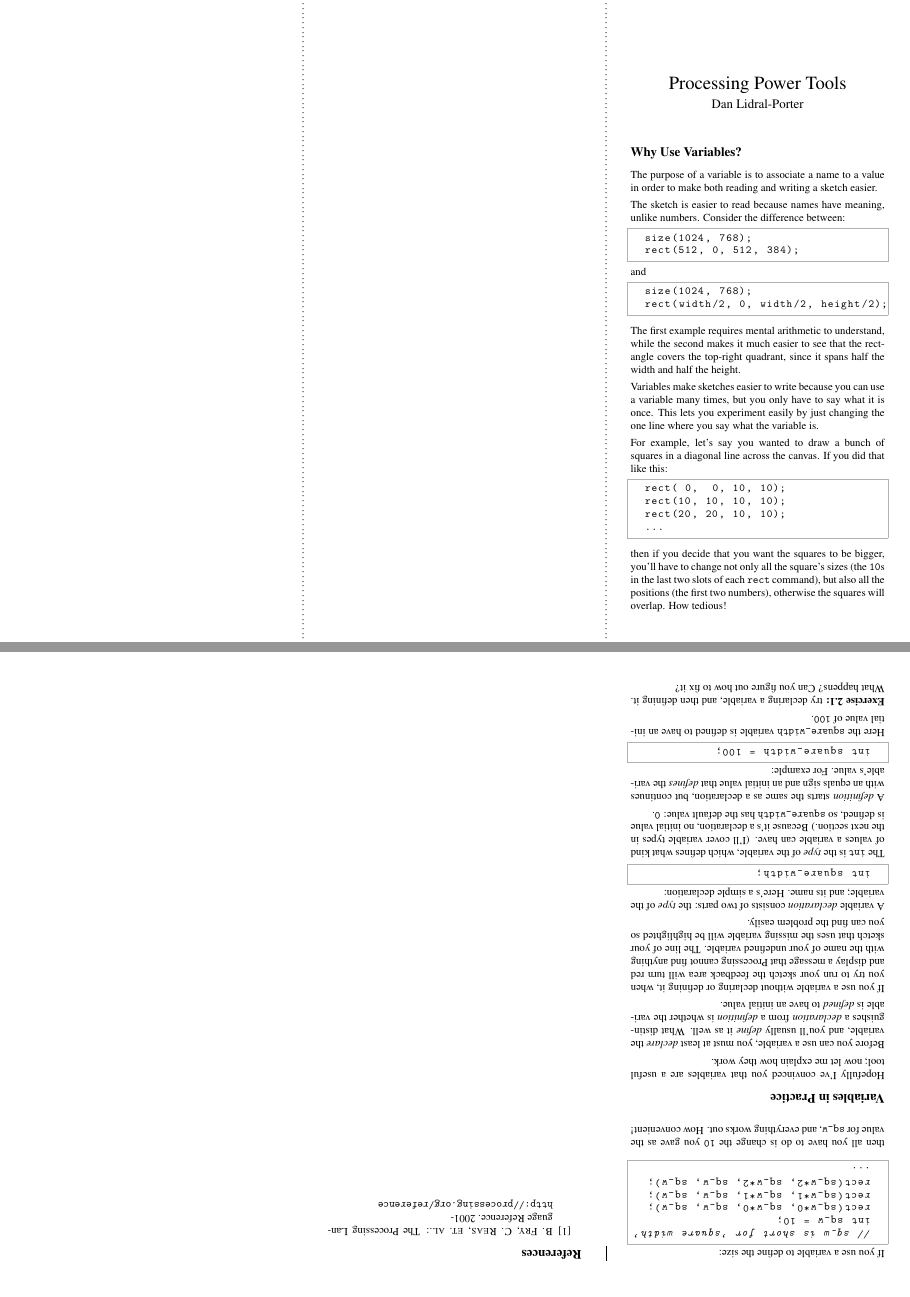
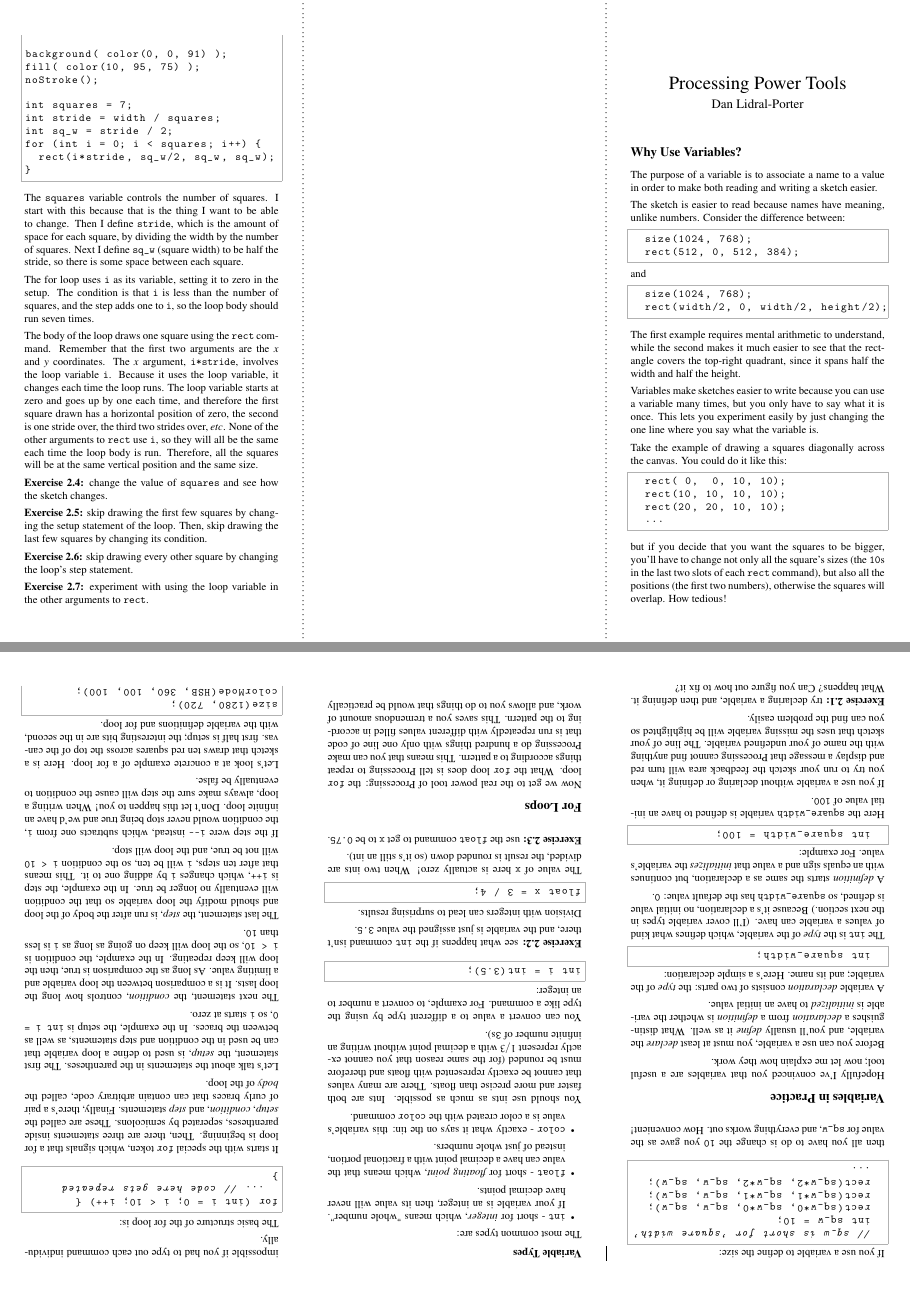
Before and after one commit to aperiodic/processing-quickstart, a LaTeX document (intermediate.tex): pages 1 and 2 of 2, joined at a grey line. Compiled offline with pdfLaTeX.

Commit message:
First draft of intermediate brochure

```diff
--- a/intermediate.tex
+++ b/intermediate.tex
@@ -134,15 +134,15 @@ The first example requires mental arithmetic to understand, while the second mak
 Variables make sketches easier to write because you can use a variable many times, but you only have to say what it is once.
 This lets you experiment easily by just changing the one line where you say what the variable is.
 
-For example, let's say you wanted to draw a bunch of squares in a diagonal line across the canvas.
-If you did that like this:
+Take the example of drawing a squares diagonally across the canvas.
+You could do it like this:
 \begin{lstlisting}
   rect( 0,  0, 10, 10);
   rect(10, 10, 10, 10);
   rect(20, 20, 10, 10);
   ...
 \end{lstlisting}
-then if you decide that you want the squares to be bigger, you'll have to change not only all the square's sizes (the \texttt{10}s in the last two slots of each \texttt{rect} command), but also all the positions (the first two numbers), otherwise the squares will overlap.
+but if you decide that you want the squares to be bigger, you'll have to change not only all the square's sizes (the \texttt{10}s in the last two slots of each \texttt{rect} command), but also all the positions (the first two numbers), otherwise the squares will overlap.
 How tedious!
 
 If you use a variable to define the size:
@@ -163,10 +163,7 @@ How convenient!
 Hopefully I've convinced you that variables are a useful tool; now let me explain how they work.
 
 Before you can use a variable, you must at least \textit{declare} the variable, and you'll usually \textit{define} it as well.
-What distinguishes a \textit{declaration} from a \textit{definition} is whether the variable is \textit{defined} to have an initial value.
-
-If you use a variable without declaring or defining it, when you try to run your sketch the feedback area will turn red and display a message that Processing cannot find anything with the name of your undefined variable.
-The line of your sketch that uses the missing variable will be highlighted so you can find the problem easily.
+What distinguishes a \textit{declaration} from a \textit{definition} is whether the variable is \textit{initialized} to have an initial value.
 
 A variable \textit{declaration} consists of two parts: the \textit{type} of the variable; and its name.
 Here's a simple declaration:
@@ -178,7 +175,7 @@ The \texttt{int} is the \textit{type} of the variable, which defines what kind o
 (I'll cover variable types in the next section.)
 Because it's a declaration, no initial value is defined, so \texttt{square\_width} has the default value:  \texttt{0}.
 
-A \textit{definition} starts the same as a declaration, but continues with an equals sign and an initial value that \textit{defines} the variable's value.
+A \textit{definition} starts the same as a declaration, but continues with an equals sign and a value that \textit{initializes} the variable's value.
 For example:
 \begin{lstlisting}
   int square_width = 100;
@@ -186,13 +183,125 @@ For example:
 \vspace{-0.5em}
 Here the \texttt{square\_width} variable is defined to have an initial value of \texttt{100}.
 
+If you use a variable without declaring or defining it, when you try to run your sketch the feedback area will turn red and display a message that Processing cannot find anything with the name of your undefined variable.
+The line of your sketch that uses the missing variable will be highlighted so you can find the problem easily.
+
 \textbf{Exercise 2.1:} try declaring a variable, and then defining it. What happens? Can you figure out how to fix it?
 
-\begin{thebibliography}{000}
-\bibitem{cit:processing-ref}
-  \textsc{B. Fry, C. Reas, et. al.}: The Processing Language Reference. 2001-\\
-  \url{http://processing.org/reference}
-\end{thebibliography}
+\subsection{Variable Types}
+
+The most common types are:
+\begin{itemize}
+  \item \texttt{int} - short for \textit{integer}, which means "whole number".
+    If your variable is an integer, then its value will never have decimal points.
+
+  \item \texttt{float} - short for \textit{floating point}, which means that the value can have a decimal point with a fractional portion, instead of just whole numbers.
+
+  \item \texttt{color} - exactly what it says on the tin: this variable's value is a color created with the \texttt{color} command.
+\end{itemize}
+
+You should use ints as much as possible.
+Ints are both faster and more precise than floats.
+There are many values that cannot be exactly represented with floats and therefore must be rounded (for the same reason that you cannot exactly represent $1/3$ with a decimal point without writing an infinite number of \texttt{3}s).
+
+You can convert a value to a different type by using the type like a command.
+For example, to convert a number to an integer:
+\begin{lstlisting}
+int i = int(3.5);
+\end{lstlisting}
+
+\textbf{Exercise 2.2:} see what happens if the \texttt{int} command isn't there, and the variable is just assigned the value \texttt{3.5}.
+
+Division with integers can lead to surprising results.
+\begin{lstlisting}
+float x = 3 / 4;
+\end{lstlisting}
+\vspace{-0.5em}
+The value of \texttt{x} here is actually zero!
+When two ints are divided, the result is rounded down (so it's still an int).
+
+\textbf{Exercise 2.3:} use the \texttt{float} command to get \texttt{x} to be \texttt{0.75}.
+\vspace{-1.5em}
+
+\section{For Loops}
+
+Now we get to the real power tool of Processing: the \texttt{for} loop.
+What the \texttt{for} loop does is tell Processing to repeat things according to a pattern.
+This means that you can make Processing do a hundred things with only one line of code that is run repeatedly with different values filled in according to the pattern.
+This saves you a tremendous amount of work, and allows you to do things that would be practically impossible if you had to type out each command individually.
+
+The basic structure of the for loop is:
+\begin{lstlisting}
+for (int i = 0; i < 10; i++) {
+  ... // code here gets repeated
+}
+\end{lstlisting}
+It starts with the special \texttt{for} token, which signals that a for loop is beginning.
+Then, there are three statements inside parentheses, seperated by semicolons.
+These are called the \textit{setup}, \textit{condition}, and \textit{step} statements.
+Finally, there's a pair of curly braces that can contain arbitrary code, called the \textit{body} of the loop.
+
+Let's talk about the statements in the parentheses.
+The first statement, the \textit{setup}, is used to define a loop variable that can be used in the condition and step statements, as well as between the braces.
+In the example, the setup is \texttt{int i = 0}, so \texttt{i} starts at zero.
+
+The next statement, the \textit{condition}, controls how long the loop lasts.
+It is a comparison between the loop variable and a limiting value.
+As long as the comparison is true, then the loop will keep repeating.
+In the example, the condition is \texttt{i < 10}, so the loop will keep on going as long as \texttt{i} is less than \texttt{10}.
+
+The last statement, the \textit{step}, is run after the body of the loop and should modify the loop variable so that the condition will eventually no longer be true.
+In the example, the step is \texttt{i++}, which changes \texttt{i} by adding one to it.
+This means that after ten steps, \texttt{i} will be ten, so the condition \texttt{i < 10} will not be true, and the loop will stop.
+
+If the step were \texttt{i-}\texttt{-} instead, which subtracts one from \texttt{i}, the condition would never stop being true and we'd have an infinite loop.
+Don't let this happen to you!
+When writing a loop, always make sure the step will cause the condition to eventually be false.
+
+Let's look at a concrete example of a for loop.
+Here is a sketch that draws ten red squares across the top of the canvas.
+ first half is setup; the interesting bits are in the second, with the variable definitions and for loop.
+\begin{lstlisting}
+size(1280, 720);
+colorMode(HSB, 360, 100, 100);
+
+background( color(0, 0, 91) );
+fill( color(10, 95, 75) );
+noStroke();
+
+int squares = 7;
+int stride = width / squares;
+int sq_w = stride / 2;
+for (int i = 0; i < squares; i++) {
+  rect(i*stride, sq_w/2, sq_w, sq_w);
+}
+\end{lstlisting}
+The \texttt{squares} variable controls the number of squares.
+I start with this because that is the thing I want to be able to change.
+Then I define \texttt{stride}, which is the amount of space for each square, by dividing the width by the number of squares.
+Next I define \texttt{sq\_w} (square width) to be half the stride, so there is some space between each square.
+
+The for loop uses \texttt{i} as its variable, setting it to zero in the setup.
+The condition is that \texttt{i} is less than the number of squares, and the step adds one to \texttt{i}, so the loop body should run seven times.
+
+The body of the loop draws one square using the \texttt{rect} command.
+Remember that the first two arguments are the \textit{x} and \textit{y} coordinates.
+The \textit{x} argument, \texttt{i*stride}, involves the loop variable \texttt{i}.
+Because it uses the loop variable, it changes each time the loop runs.
+The loop variable starts at zero and goes up by one each time, and therefore the first square drawn has a horizontal position of zero, the second is one stride over, the third two strides over, \textit{etc}.
+None of the other arguments to \texttt{rect} use \texttt{i}, so they will all be the same each time the loop body is run.
+Therefore, all the squares will be at the same vertical position and the same size.
+
+\textbf{Exercise 2.4:} change the value of \texttt{squares} and see how the sketch changes.
+
+\textbf{Exercise 2.5:} skip drawing the first few squares by changing the setup statement of the loop.
+Then, skip drawing the last few squares by changing its condition.
+
+\textbf{Exercise 2.6:} skip drawing every other square by changing the loop's step statement.
+
+\textbf{Exercise 2.7:} experiment with using the loop variable in the other arguments to \texttt{rect}.
+
+
 
 \loggingall
 \end{document}
```
